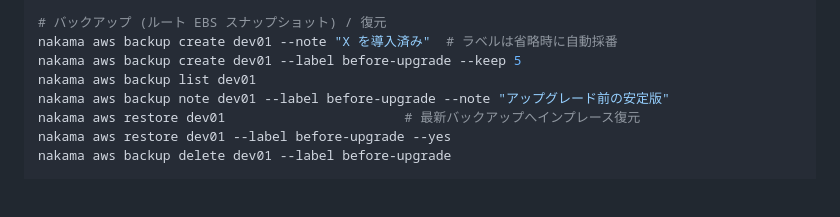
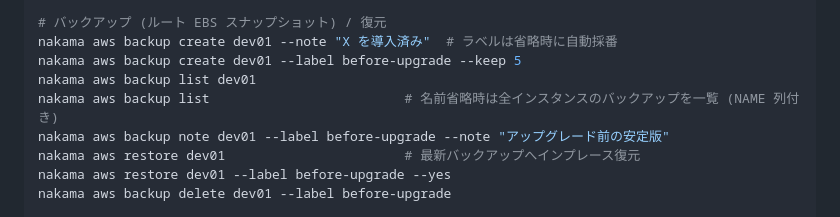
Before and after one commit to ukaji3/nakama, a Markdown page: README.md, the part around the change. Rendered like a GitHub page; blank space fills up the shorter version.

```diff
--- a/README.md
+++ b/README.md
@@ -81,6 +81,7 @@ nakama aws delete dev01
 nakama aws backup create dev01 --note "X を導入済み"  # ラベルは省略時に自動採番
 nakama aws backup create dev01 --label before-upgrade --keep 5
 nakama aws backup list dev01
+nakama aws backup list                         # 名前省略時は全インスタンスのバックアップを一覧 (NAME 列付き)
 nakama aws backup note dev01 --label before-upgrade --note "アップグレード前の安定版"
 nakama aws restore dev01                       # 最新バックアップへインプレース復元
 nakama aws restore dev01 --label before-upgrade --yes
```
Also changed, not shown: docs/design.md (+2 -0 lines), docs/requirements.md (+1 -1 lines).
